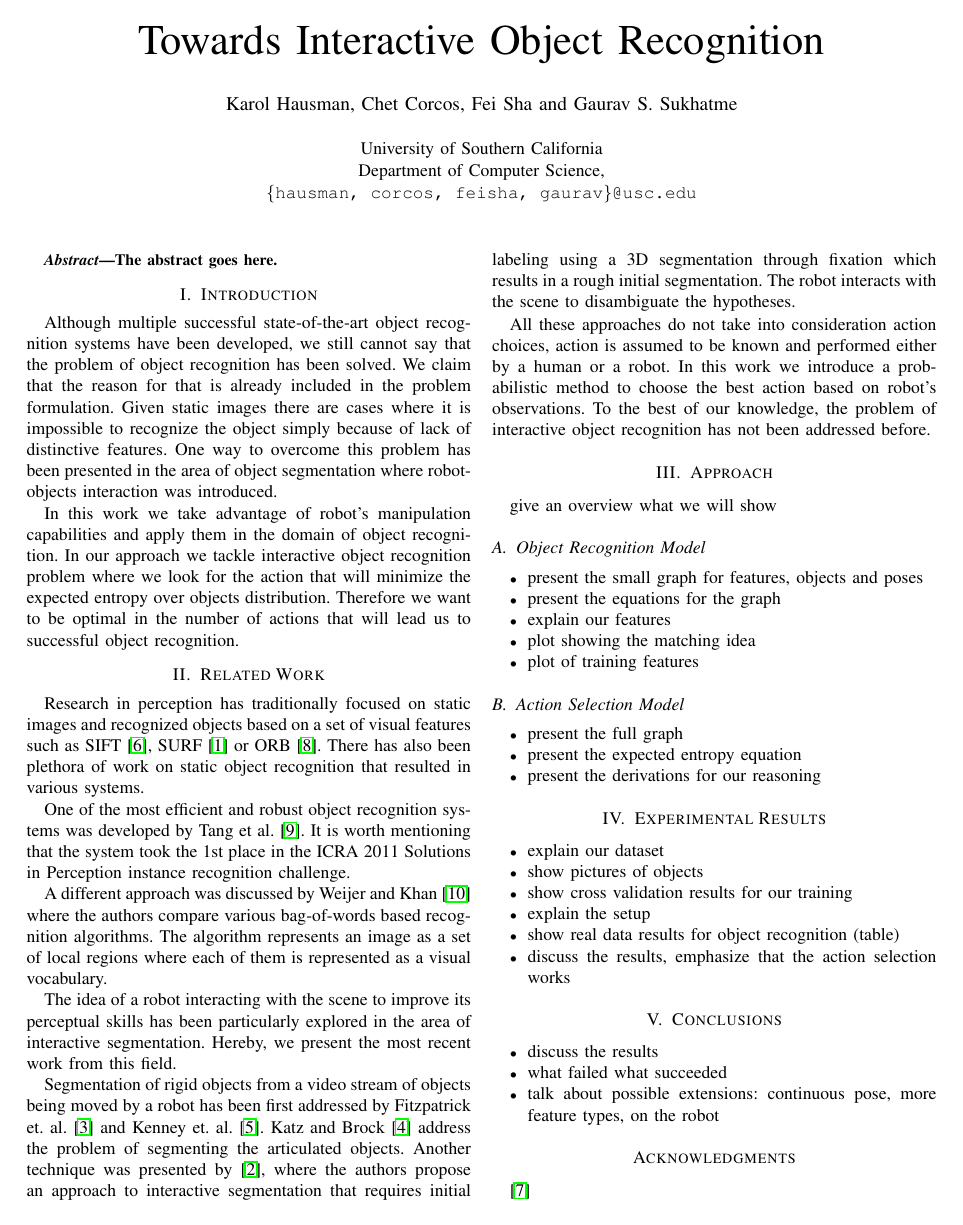
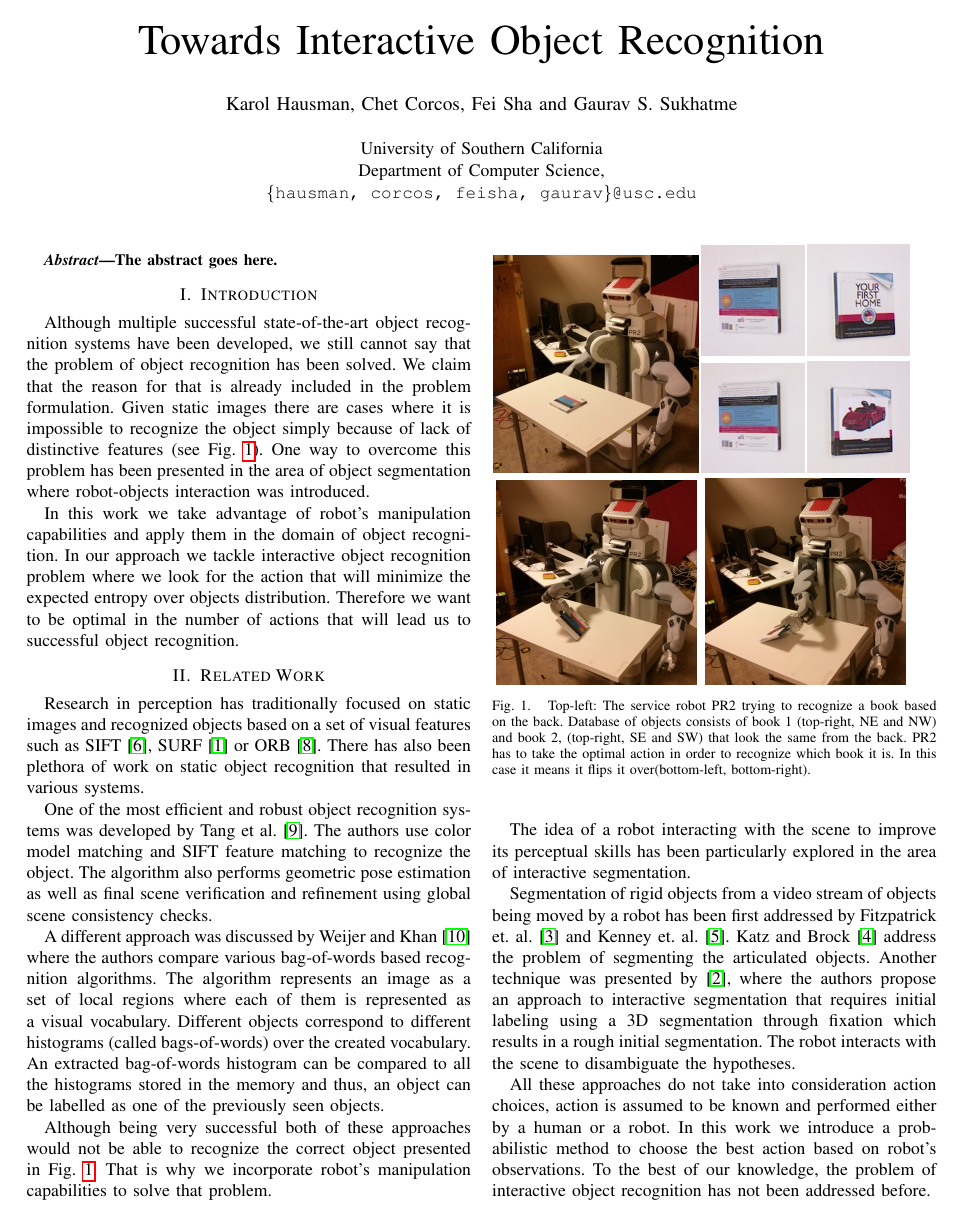
Before and after one commit to ccorcos/towards-interactive-object-recognition, a LaTeX paper (tex/rss2014workshop/main.tex): page 1 of 2. Compiled offline with pdfLaTeX.

Commit message:
better intro + pr2 pics

```diff
--- a/tex/rss2014workshop/main.tex
+++ b/tex/rss2014workshop/main.tex
@@ -8 +10,12 @@
 
+\newcommand{\figref}[1]{Fig.~\ref{#1}}
+
+
+
+%\pdfinfo{
+%   /Author (Homer Simpson)
+%   /Title  (Robots: Our new overlords)
+%   /CreationDate (D:20101201120000)
+%   /Subject (Robots)
+%   /Keywords (Robots;Overlords)
+%}
@@ -67,16 +73,32 @@ The abstract goes here.
 
 %* show the problem
 %* introduce the idea
+%* contributions?
 
 % problem of static object recognition
 Although multiple successful state-of-the-art object recognition systems have been developed, we still cannot say that the problem of object recognition has been solved.
-We claim that the reason for that is already included in the problem formulation. Given static images there are cases where it is impossible to recognize the object simply because of lack of distinctive features. One way to overcome this problem has been presented in the area of object segmentation where robot-objects interaction was introduced.
+We claim that the reason for that is already included in the problem formulation. Given static images there are cases where it is impossible to recognize the object simply because of lack of distinctive features (see~\figref{fig:pr2}). One way to overcome this problem has been presented in the area of object segmentation where robot-objects interaction was introduced.
 
 % introduce the idea
 In this work we take advantage of robot's manipulation capabilities and apply them in the domain of object recognition. In our approach we tackle interactive object recognition problem where we look for the action that will minimize the expected entropy over objects distribution. Therefore we want to be optimal in the number of actions that will lead us to successful object recognition.
 
+\setlength{\tabcolsep}{0.1em}
+\begin{figure}[ht]
+\begin{tabular}{cccc}
+\multicolumn{2}{c}{\multirow{-5}{*}{\includegraphics[width=0.46\columnwidth]{pics/pr2_init.jpg}}} & \includegraphics[width=0.23\columnwidth]{pics/first_back.jpg}
+&\includegraphics[width=0.23\columnwidth]{pics/first_cover1.jpg} \\
+\multicolumn{2}{c}{} & \includegraphics[width=0.23\columnwidth]{pics/first_back.jpg}
+&\includegraphics[width=0.23\columnwidth]{pics/first_cover2.jpg} \\
+\multicolumn{2}{c}{\includegraphics[width=0.45\columnwidth]{pics/pr2_grasp.jpg}}
+& \multicolumn{2}{c}{\includegraphics[width=0.45\columnwidth]{pics/pr2_rotate.jpg}}
+\end{tabular}
+\caption{Top-left: The service robot PR2 trying to recognize a book based on the back. Database of objects consists of book 1 (top-right, NE and NW) and book 2, (top-right, SE and SW) that look the same from the back. PR2 has to take the optimal action in order to recognize which book it is. In this case it means it flips it over(bottom-left, bottom-right).}
+\label{fig:pr2}
+\end{figure}
+
 %contributions
-
+%* novel probabilistic model for object recognition
+%* action selection probabilistic algorithm to pick the optimal action in order to recognize the object
 
 \section{Related Work}
 
@@ -92,12 +114,14 @@ images and recognized objects based on a set of visual features  such as SIFT~\c
 There has also been plethora of work on static object recognition that resulted in various systems.
 
 % examples of static object recognition systems
-	One of the most efficient and robust object recognition systems was developed by Tang et al.~\cite{tang2012textured}. It is worth mentioning that the system took the 1st place in the ICRA 2011 Solutions in Perception instance recognition challenge. %The system can be divided into several steps. In the training phase a full object model is created, then it is transformed into a mesh, and finally, the RGB data is projected onto the object model acquired in the previous steps. The authors decided to use SIFT features and color histograms in order to fully describe the textural property of the object. In the testing phase plane extraction and euclidean clustering algorithms are employed in order to segment the object. As next steps color model matching and SIFT feature matching are used to recognize the object. The algorithm also performs geometric pose estimation as well as final scene verification and refinement using global scene consistency checks.
+	One of the most efficient and robust object recognition systems was developed by Tang et al.~\cite{tang2012textured}. The authors use color model matching and SIFT feature matching to recognize the object. The algorithm also performs geometric pose estimation as well as final scene verification and refinement using global scene consistency checks.
 
-A different approach was discussed by Weijer and Khan~\cite{van2013fusing} where the authors compare various bag-of-words based recognition algorithms. The algorithm represents an image as a set of local regions where each of them is represented as a visual vocabulary. %Different objects correspond to different histograms (called bags-of-words) over the created vocabulary. An extracted bag-of-words histogram can be compared to all the histograms stored in the memory and thus, an object can be labelled as one of the previously seen objects.
+A different approach was discussed by Weijer and Khan~\cite{van2013fusing} where the authors compare various bag-of-words based recognition algorithms. The algorithm represents an image as a set of local regions where each of them is represented as a visual vocabulary. Different objects correspond to different histograms (called bags-of-words) over the created vocabulary. An extracted bag-of-words histogram can be compared to all the histograms stored in the memory and thus, an object can be labelled as one of the previously seen objects.
+
+Although being very successful both of these approaches would not be able to recognize the correct object presented in~\figref{fig:pr2}. That is why we incorporate robot's manipulation capabilities to solve that problem.
 
 %intro to interactive segmentation
-The idea of a robot interacting with the scene to improve its perceptual skills has been particularly explored in the area of interactive segmentation. Hereby, we present the most recent work from this field.
+The idea of a robot interacting with the scene to improve its perceptual skills has been particularly explored in the area of interactive segmentation.
 
 %interactive segmentation
 Segmentation of rigid objects from a video stream
```
Also changed, not shown: tex/rss2014workshop/pics/first_back.jpg (added), tex/rss2014workshop/pics/first_cover1.jpg (added), tex/rss2014workshop/pics/first_cover2.jpg (added), tex/rss2014workshop/pics/pr2_grasp.jpg (added), tex/rss2014workshop/pics/pr2_init.jpg (added), tex/rss2014workshop/pics/pr2_rotate.jpg (added), tex/rss2014workshop/main.tex (9 more changed lines).
